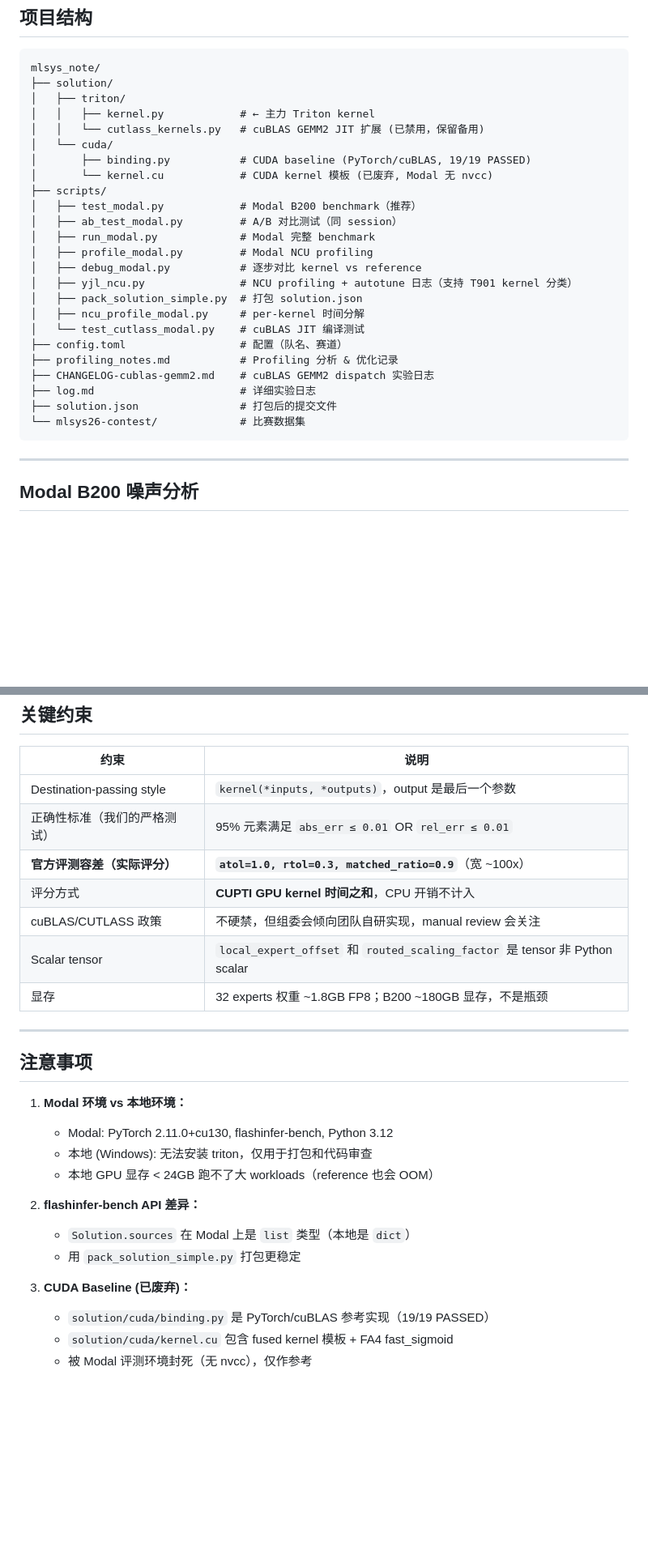
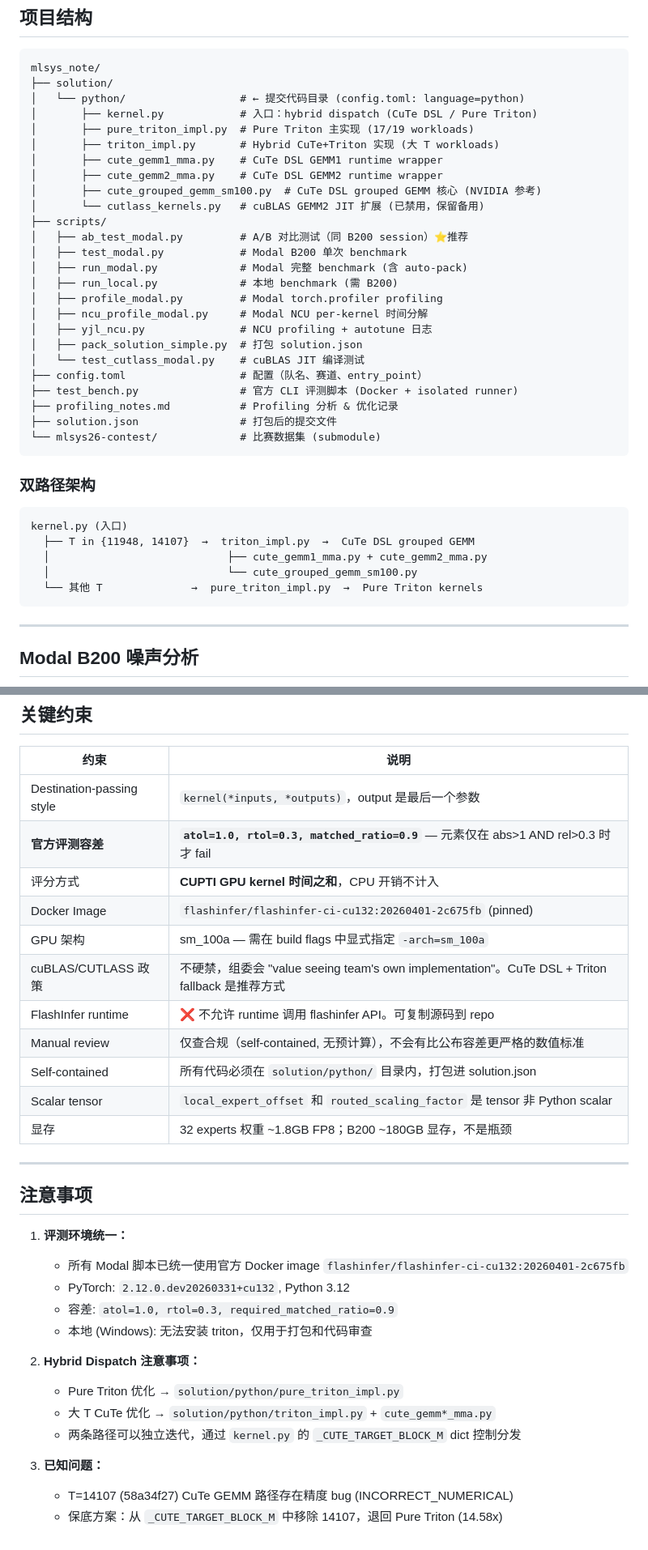
Before and after one commit to yujiaoliang/Fused_Moe, a Markdown page: README.md, 2 parts joined by grey strips. Shown at 81% size. Rendered like a GitHub page; blank space fills up the shorter version.

Commit message:
docs: update README for hybrid CuTe/Triton architecture + official eval env

````diff
--- a/README.md
+++ b/README.md
@@ -168,28 +185,39 @@ git push origin submission-vX
 ```
 mlsys_note/
 ├── solution/
-│   ├── triton/
-│   │   ├── kernel.py            # ← 主力 Triton kernel
-│   │   └── cutlass_kernels.py   # cuBLAS GEMM2 JIT 扩展 (已禁用，保留备用)
-│   └── cuda/
-│       ├── binding.py           # CUDA baseline (PyTorch/cuBLAS, 19/19 PASSED)
-│       └── kernel.cu            # CUDA kernel 模板 (已废弃, Modal 无 nvcc)
+│   └── python/                  # ← 提交代码目录 (config.toml: language=python)
+│       ├── kernel.py            # 入口：hybrid dispatch (CuTe DSL / Pure Triton)
+│       ├── pure_triton_impl.py  # Pure Triton 主实现 (17/19 workloads)
+│       ├── triton_impl.py       # Hybrid CuTe+Triton 实现 (大 T workloads)
+│       ├── cute_gemm1_mma.py    # CuTe DSL GEMM1 runtime wrapper
+│       ├── cute_gemm2_mma.py    # CuTe DSL GEMM2 runtime wrapper
+│       ├── cute_grouped_gemm_sm100.py  # CuTe DSL grouped GEMM 核心 (NVIDIA 参考)
+│       └── cutlass_kernels.py   # cuBLAS GEMM2 JIT 扩展 (已禁用，保留备用)
 ├── scripts/
-│   ├── test_modal.py            # Modal B200 benchmark（推荐）
-│   ├── ab_test_modal.py         # A/B 对比测试（同 session）
-│   ├── run_modal.py             # Modal 完整 benchmark
-│   ├── profile_modal.py         # Modal NCU profiling
-│   ├── debug_modal.py           # 逐步对比 kernel vs reference
-│   ├── yjl_ncu.py               # NCU profiling + autotune 日志（支持 T901 kernel 分类）
+│   ├── ab_test_modal.py         # A/B 对比测试（同 B200 session）⭐推荐
+│   ├── test_modal.py            # Modal B200 单次 benchmark
+│   ├── run_modal.py             # Modal 完整 benchmark (含 auto-pack)
+│   ├── run_local.py             # 本地 benchmark (需 B200)
+│   ├── profile_modal.py         # Modal torch.profiler profiling
+│   ├── ncu_profile_modal.py     # Modal NCU per-kernel 时间分解
+│   ├── yjl_ncu.py               # NCU profiling + autotune 日志
 │   ├── pack_solution_simple.py  # 打包 solution.json
-│   ├── ncu_profile_modal.py     # per-kernel 时间分解
 │   └── test_cutlass_modal.py    # cuBLAS JIT 编译测试
-├── config.toml                  # 配置（队名、赛道）
+├── config.toml                  # 配置（队名、赛道、entry_point）
+├── test_bench.py                # 官方 CLI 评测脚本 (Docker + isolated runner)
 ├── profiling_notes.md           # Profiling 分析 & 优化记录
-├── CHANGELOG-cublas-gemm2.md    # cuBLAS GEMM2 dispatch 实验日志
-├── log.md                       # 详细实验日志
 ├── solution.json                # 打包后的提交文件
-└── mlsys26-contest/             # 比赛数据集
+└── mlsys26-contest/             # 比赛数据集 (submodule)
+```
+
+### 双路径架构
+
+```
+kernel.py (入口)
+  ├── T in {11948, 14107}  →  triton_impl.py  →  CuTe DSL grouped GEMM
+  │                            ├── cute_gemm1_mma.py + cute_gemm2_mma.py
+  │                            └── cute_grouped_gemm_sm100.py
+  └── 其他 T              →  pure_triton_impl.py  →  Pure Triton kernels
 ```
 
 ---
@@ -400,10 +428,14 @@ mlsys_note/
 | 约束 | 说明 |
 |------|------|
 | Destination-passing style | `kernel(*inputs, *outputs)`，output 是最后一个参数 |
-| 正确性标准（我们的严格测试） | 95% 元素满足 `abs_err ≤ 0.01` OR `rel_err ≤ 0.01` |
-| **官方评测容差（实际评分）** | **`atol=1.0, rtol=0.3, matched_ratio=0.9`**（宽 ~100x） |
+| **官方评测容差** | **`atol=1.0, rtol=0.3, matched_ratio=0.9`** — 元素仅在 abs>1 AND rel>0.3 时才 fail |
 | 评分方式 | **CUPTI GPU kernel 时间之和**，CPU 开销不计入 |
-| cuBLAS/CUTLASS 政策 | 不硬禁，但组委会倾向团队自研实现，manual review 会关注 |
+| Docker Image | `flashinfer/flashinfer-ci-cu132:20260401-2c675fb` (pinned) |
+| GPU 架构 | sm_100a — 需在 build flags 中显式指定 `-arch=sm_100a` |
+| cuBLAS/CUTLASS 政策 | 不硬禁，组委会 "value seeing team's own implementation"。CuTe DSL + Triton fallback 是推荐方式 |
+| FlashInfer runtime | ❌ 不允许 runtime 调用 flashinfer API。可复制源码到 repo |
+| Manual review | 仅查合规（self-contained, 无预计算），不会有比公布容差更严格的数值标准 |
+| Self-contained | 所有代码必须在 `solution/python/` 目录内，打包进 solution.json |
 | Scalar tensor | `local_expert_offset` 和 `routed_scaling_factor` 是 tensor 非 Python scalar |
 | 显存 | 32 experts 权重 ~1.8GB FP8；B200 ~180GB 显存，不是瓶颈 |
 
@@ -411,16 +443,17 @@ mlsys_note/
 
 ## 注意事项
 
-1. **Modal 环境 vs 本地环境：**
-   - Modal: PyTorch 2.11.0+cu130, flashinfer-bench, Python 3.12
+1. **评测环境统一：**
+   - 所有 Modal 脚本已统一使用官方 Docker image `flashinfer/flashinfer-ci-cu132:20260401-2c675fb`
+   - PyTorch: `2.12.0.dev20260331+cu132`, Python 3.12
+   - 容差: `atol=1.0, rtol=0.3, required_matched_ratio=0.9`
    - 本地 (Windows): 无法安装 triton，仅用于打包和代码审查
-   - 本地 GPU 显存 < 24GB 跑不了大 workloads（reference 也会 OOM）
 
-2. **flashinfer-bench API 差异：**
-   - `Solution.sources` 在 Modal 上是 `list` 类型（本地是 `dict`）
-   - 用 `pack_solution_simple.py` 打包更稳定
+2. **Hybrid Dispatch 注意事项：**
+   - Pure Triton 优化 → `solution/python/pure_triton_impl.py`
+   - 大 T CuTe 优化 → `solution/python/triton_impl.py` + `cute_gemm*_mma.py`
+   - 两条路径可以独立迭代，通过 `kernel.py` 的 `_CUTE_TARGET_BLOCK_M` dict 控制分发
 
-3. **CUDA Baseline (已废弃)：**
-   - `solution/cuda/binding.py` 是 PyTorch/cuBLAS 参考实现（19/19 PASSED）
-   - `solution/cuda/kernel.cu` 包含 fused kernel 模板 + FA4 fast_sigmoid
-   - 被 Modal 评测环境封死（无 nvcc），仅作参考
+3. **已知问题：**
+   - T=14107 (58a34f27) CuTe GEMM 路径存在精度 bug (INCORRECT_NUMERICAL)
+   - 保底方案：从 `_CUTE_TARGET_BLOCK_M` 中移除 14107，退回 Pure Triton (14.58x)
````
Also changed, not shown: other parts of README.md (+30 -13 lines).
